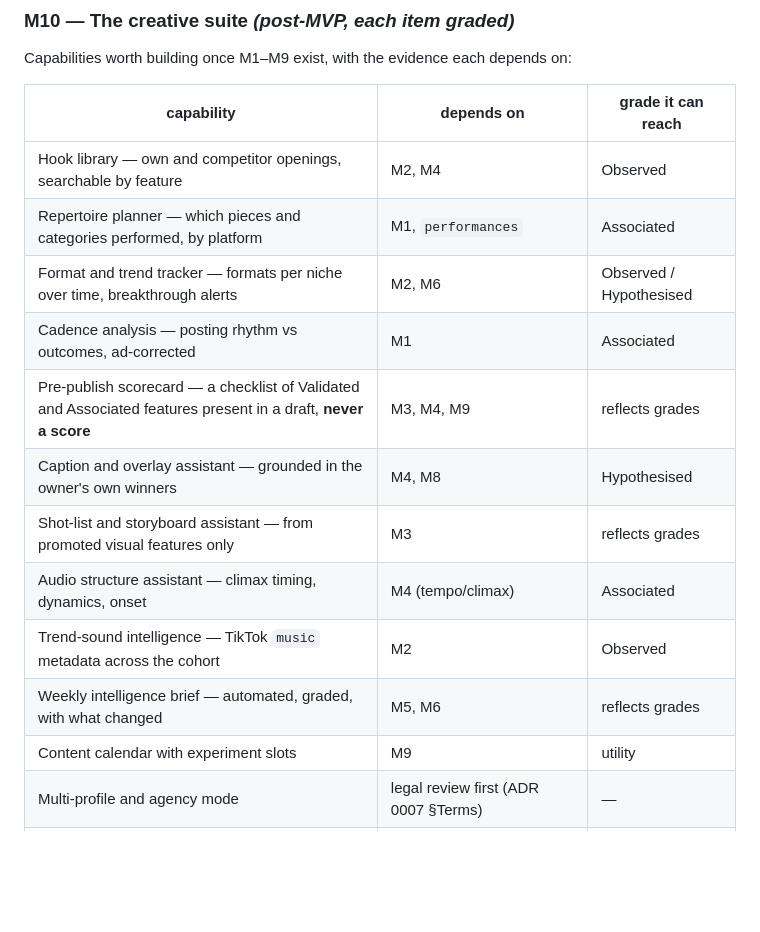
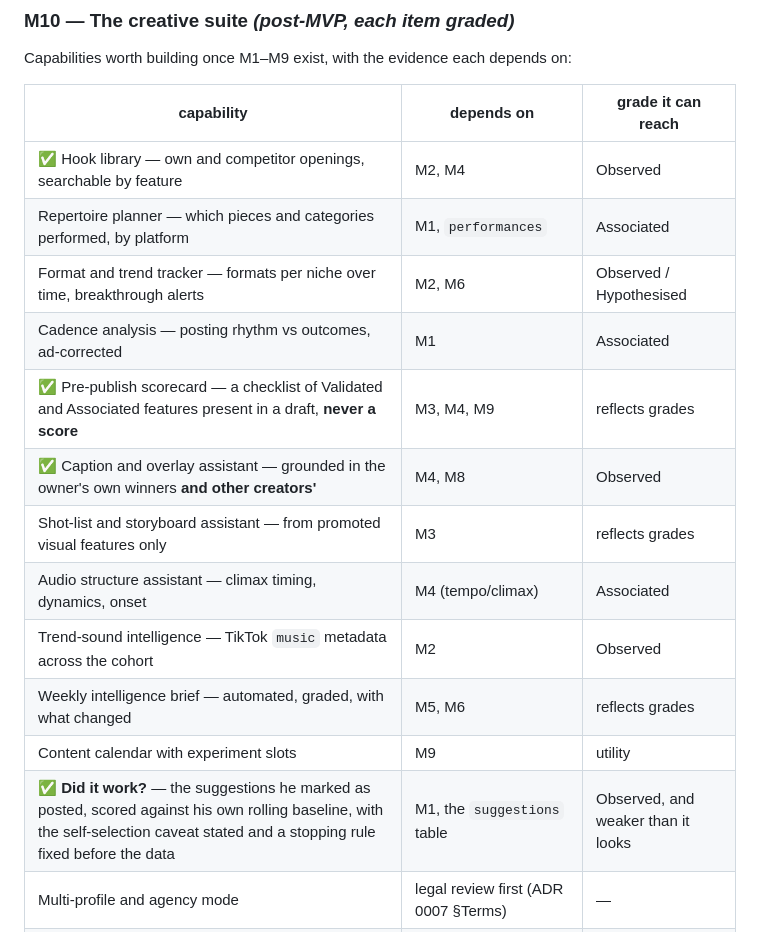
Before and after one commit to rastlyn80/ViralLab, a Markdown page: docs/BLUEPRINT.md, the part around one of its changes. Drawn GitHub-style; blank space fills up the shorter version.

```diff
--- a/docs/BLUEPRINT.md
+++ b/docs/BLUEPRINT.md
@@ -1088,17 +1107,18 @@ depends on:
 
 | capability | depends on | grade it can reach |
 |---|---|---|
-| Hook library — own and competitor openings, searchable by feature | M2, M4 | Observed |
+| ✅ Hook library — own and competitor openings, searchable by feature | M2, M4 | Observed |
 | Repertoire planner — which pieces and categories performed, by platform | M1, `performances` | Associated |
 | Format and trend tracker — formats per niche over time, breakthrough alerts | M2, M6 | Observed / Hypothesised |
 | Cadence analysis — posting rhythm vs outcomes, ad-corrected | M1 | Associated |
-| Pre-publish scorecard — a checklist of Validated and Associated features present in a draft, **never a score** | M3, M4, M9 | reflects grades |
-| Caption and overlay assistant — grounded in the owner's own winners | M4, M8 | Hypothesised |
+| ✅ Pre-publish scorecard — a checklist of Validated and Associated features present in a draft, **never a score** | M3, M4, M9 | reflects grades |
+| ✅ Caption and overlay assistant — grounded in the owner's own winners **and other creators'** | M4, M8 | Observed |
 | Shot-list and storyboard assistant — from promoted visual features only | M3 | reflects grades |
 | Audio structure assistant — climax timing, dynamics, onset | M4 (tempo/climax) | Associated |
 | Trend-sound intelligence — TikTok `music` metadata across the cohort | M2 | Observed |
 | Weekly intelligence brief — automated, graded, with what changed | M5, M6 | reflects grades |
 | Content calendar with experiment slots | M9 | utility |
+| ✅ **Did it work?** — the suggestions he marked as posted, scored against his own rolling baseline, with the self-selection caveat stated and a stopping rule fixed before the data | M1, the `suggestions` table | Observed, and weaker than it looks |
 | Multi-profile and agency mode | legal review first (ADR 0007 §Terms) | — |
 | Publishing integration | Phase 12 in the existing plan; after legal review | — |
 
```
Also changed, not shown: other parts of docs/BLUEPRINT.md (+43 -8 lines).
